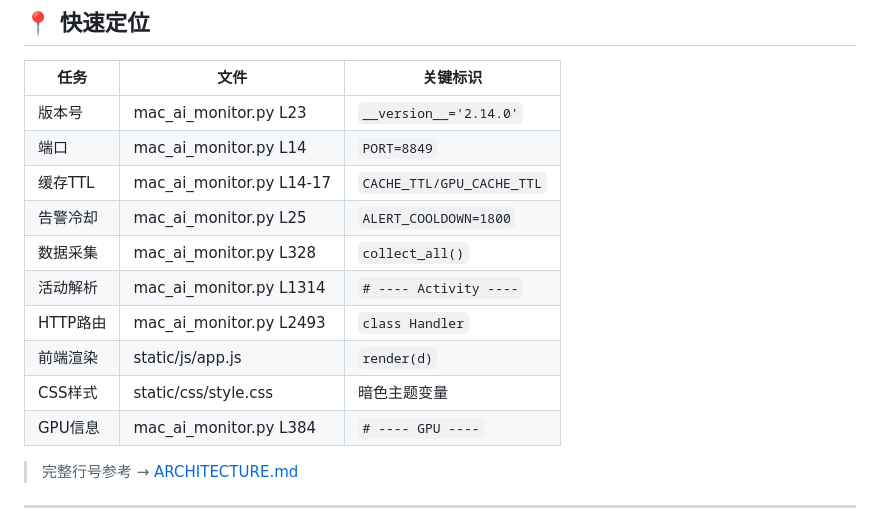
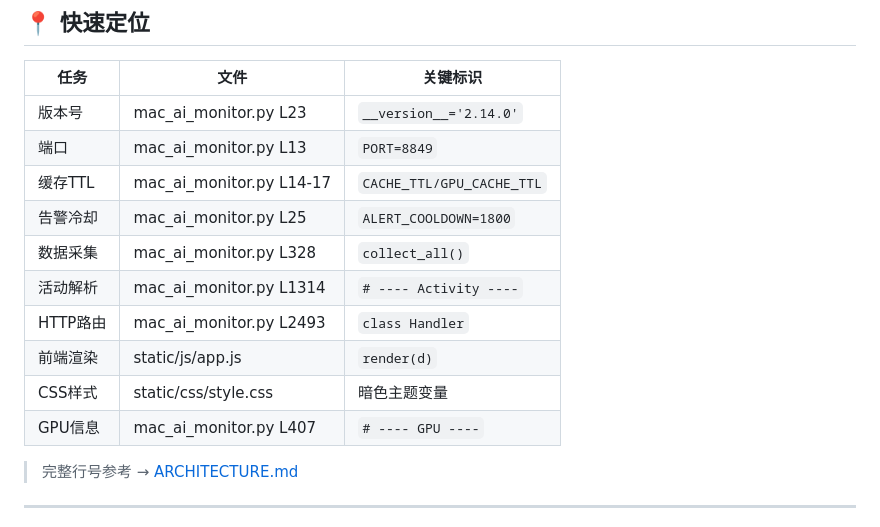
Before and after one commit to bookguifan/mac-ai-monitor, a Markdown page: docs/QUICKSTART.md, the part around the change. GitHub-like rendering.

```diff
--- a/docs/QUICKSTART.md
+++ b/docs/QUICKSTART.md
@@ -245,7 +245,7 @@ curl -s http://127.0.0.1:8849/api/data | python3 -m json.tool
 | 任务 | 文件 | 关键标识 |
 |------|------|----------|
 | 版本号 | mac_ai_monitor.py L23 | `__version__='2.14.0'` |
-| 端口 | mac_ai_monitor.py L14 | `PORT=8849` |
+| 端口 | mac_ai_monitor.py L13 | `PORT=8849` |
 | 缓存TTL | mac_ai_monitor.py L14-17 | `CACHE_TTL/GPU_CACHE_TTL` |
 | 告警冷却 | mac_ai_monitor.py L25 | `ALERT_COOLDOWN=1800` |
 | 数据采集 | mac_ai_monitor.py L328 | `collect_all()` |
@@ -253,7 +253,7 @@ curl -s http://127.0.0.1:8849/api/data | python3 -m json.tool
 | HTTP路由 | mac_ai_monitor.py L2493 | `class Handler` |
 | 前端渲染 | static/js/app.js | `render(d)` |
 | CSS样式 | static/css/style.css | 暗色主题变量 |
-| GPU信息 | mac_ai_monitor.py L384 | `# ---- GPU ----` |
+| GPU信息 | mac_ai_monitor.py L407 | `# ---- GPU ----` |
 
 > 完整行号参考 → [ARCHITECTURE.md](ARCHITECTURE.md)
 
```
Also changed, not shown: docs/ARCHITECTURE.md (+41 -40 lines), docs/CHANGELOG.md (+17 -0 lines).
